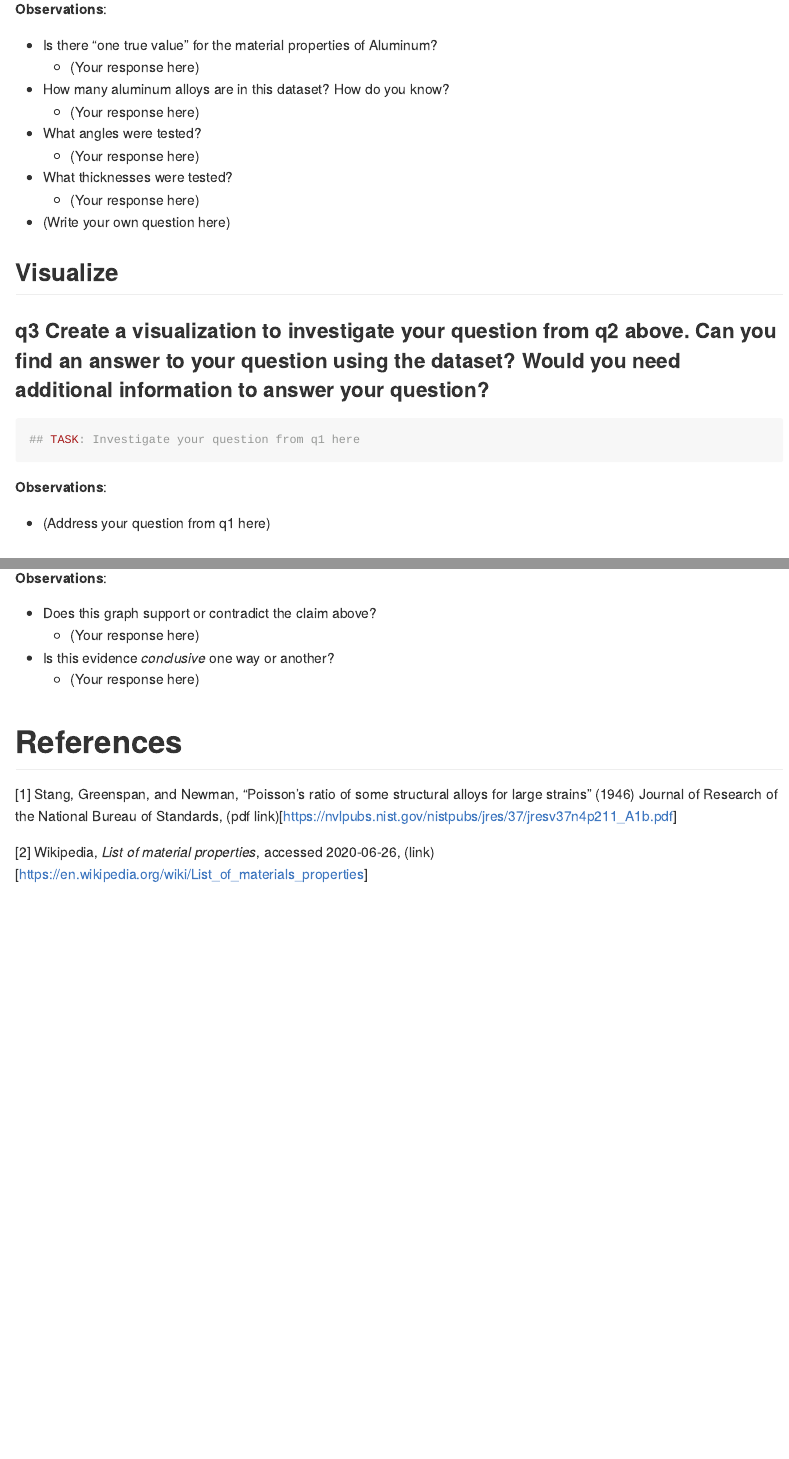
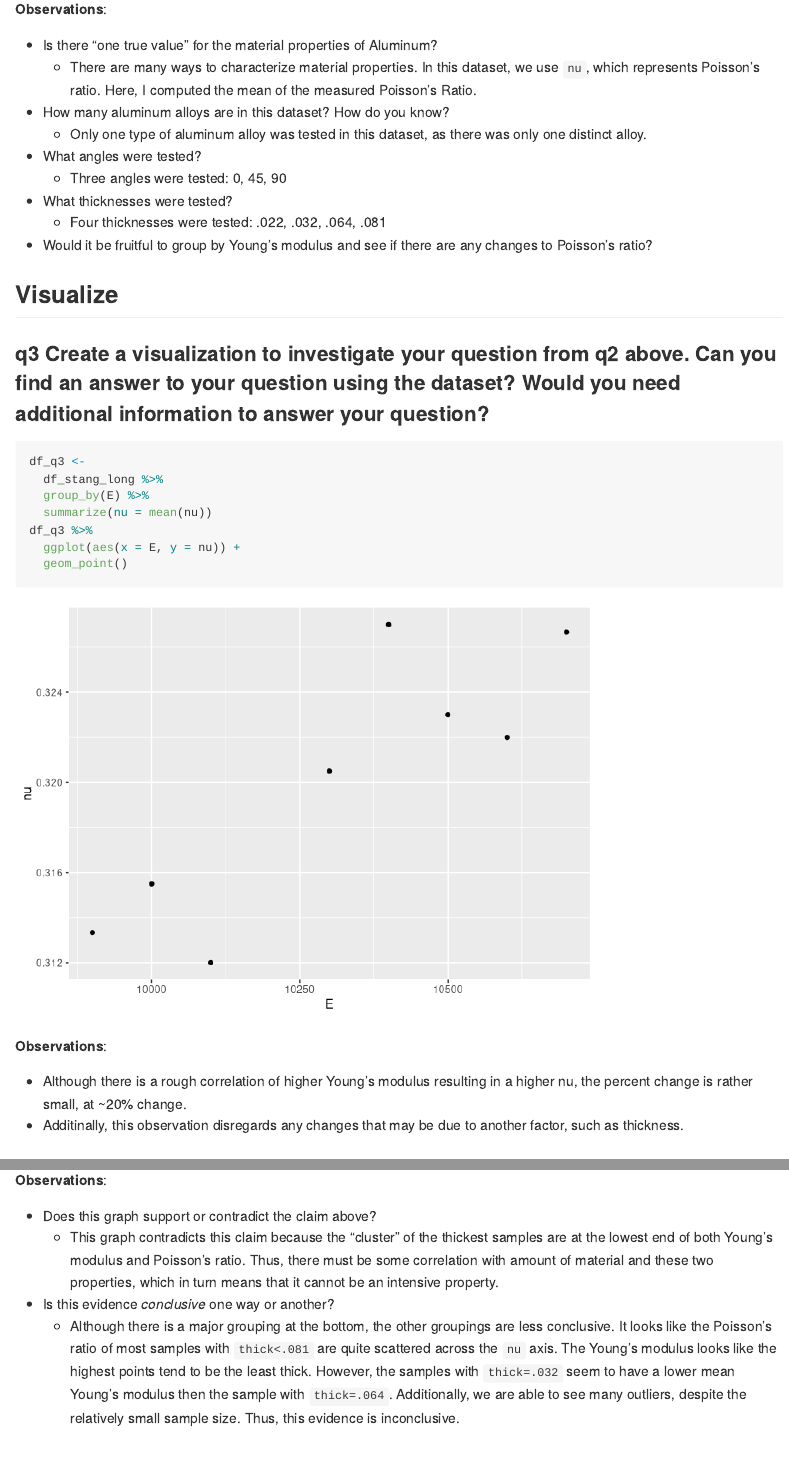
Before and after one commit to chrdn/data-science-S2025, an R Markdown document (challenges/c03-stang-assignment.Rmd): the page in a window 1100 px wide, from 4650 px down before the commit and from 6140 px down after it, so that both start at the same text, and a second part further down, joined at a grey line. Rendered offline with R 4.5, knitr and Pandoc, with nearby package versions; some code elsewhere in the file could not run offline.

Commit message:
Submit Challenge 3

````diff
--- a/challenges/c03-stang-assignment.Rmd
+++ b/challenges/c03-stang-assignment.Rmd
@@ -107,26 +151,41 @@ print("Very good!")
 
 **Observations**:
 
-- Is there "one true value" for the material properties of Aluminum?
-  - (Your response here)
-- How many aluminum alloys are in this dataset? How do you know?
-  - (Your response here)
-- What angles were tested?
-  - (Your response here)
-- What thicknesses were tested?
-  - (Your response here)
-- (Write your own question here)
+-   Is there "one true value" for the material properties of Aluminum?
+    -   There are many ways to characterize material properties. In this
+        dataset, we use `nu`, which represents Poisson's ratio. Here, I
+        computed the mean of the measured Poisson's Ratio.
+-   How many aluminum alloys are in this dataset? How do you know?
+    -   Only one type of aluminum alloy was tested in this dataset, as
+        there was only one distinct alloy.
+-   What angles were tested?
+    -   Three angles were tested: 0, 45, 90
+-   What thicknesses were tested?
+    -   Four thicknesses were tested: .022, .032, .064, .081
+-   Would it be fruitful to group by Young's modulus and see if there
+    are any changes to Poisson's ratio?
 
 ## Visualize
+
 <!-- ------------------------- -->
 
-### __q3__ Create a visualization to investigate your question from q2 above. Can you find an answer to your question using the dataset? Would you need additional information to answer your question?
+### **q3** Create a visualization to investigate your question from q2 above. Can you find an answer to your question using the dataset? Would you need additional information to answer your question?
 
 ```{r q3-task}
-## TASK: Investigate your question from q1 here
+df_q3 <-
+  df_stang_long %>%
+  group_by(E) %>%
+  summarize(nu = mean(nu))
+df_q3 %>%
+  ggplot(aes(x = E, y = nu)) +
+  geom_point()
 ```
 
 **Observations**:
 
-- (Address your question from q1 here)
+-   Although there is a rough correlation of higher Young's modulus
+    resulting in a higher nu, the percent change is rather small, at
+    \~20% change.
+-   Additinally, this observation disregards any changes that may be due
+    to another factor, such as thickness.
 
@@ -147,9 +211,21 @@ df_stang_long %>%
 
 **Observations**:
 
-- Does this graph support or contradict the claim above?
-  - (Your response here)
-- Is this evidence *conclusive* one way or another?
-  - (Your response here)
+-   Does this graph support or contradict the claim above?
+    -   This graph contradicts this claim because the "cluster" of the
+        thickest samples are at the lowest end of both Young's modulus
+        and Poisson's ratio. Thus, there must be some correlation with
+        amount of material and these two properties, which in turn means
+        that it cannot be an intensive property.
+-   Is this evidence *conclusive* one way or another?
+    -   Although there is a major grouping at the bottom, the other
+        groupings are less conclusive. It looks like the Poisson's ratio
+        of most samples with `thick<.081` are quite scattered across the
+        `nu` axis. The Young's modulus looks like the highest points
+        tend to be the least thick. However, the samples with
+        `thick=.032` seem to have a lower mean Young's modulus then the
+        sample with `thick=.064`. Additionally, we are able to see many
+        outliers, despite the relatively small sample size. Thus, this
+        evidence is inconclusive.
 
 # References
````
Also changed, not shown: challenges/c03-stang-assignment.md (added), challenges/c03-stang-assignment_files/figure-gfm/q3-task-1.png (added), challenges/c03-stang-assignment_files/figure-gfm/q4-vis-1.png (added), challenges/c03-stang-assignment.Rmd (94 more changed lines).
